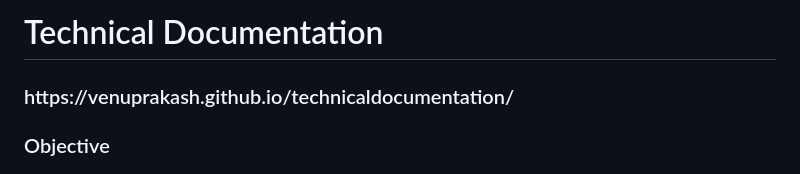
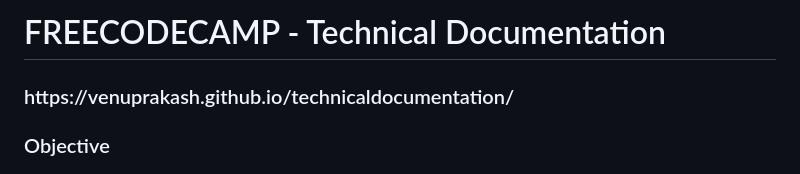
Before and after one commit to venuprakash/technicaldocumentation, a Markdown page: README.md, the part around the change. GitHub-like rendering.

```diff
--- a/README.md
+++ b/README.md
@@ -1,4 +1,4 @@
-<h1>Technical Documentation</h1>
+<h1>FREECODECAMP - Technical Documentation</h1>
 
 <h3>https://venuprakash.github.io/technicaldocumentation/</h3>
 
```
